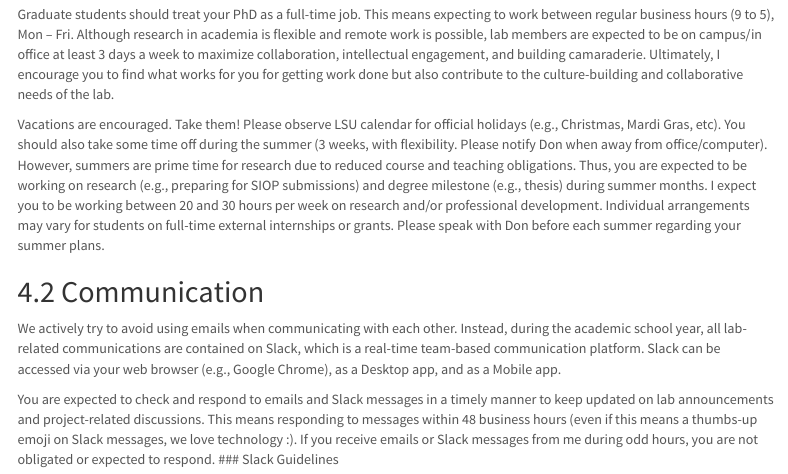
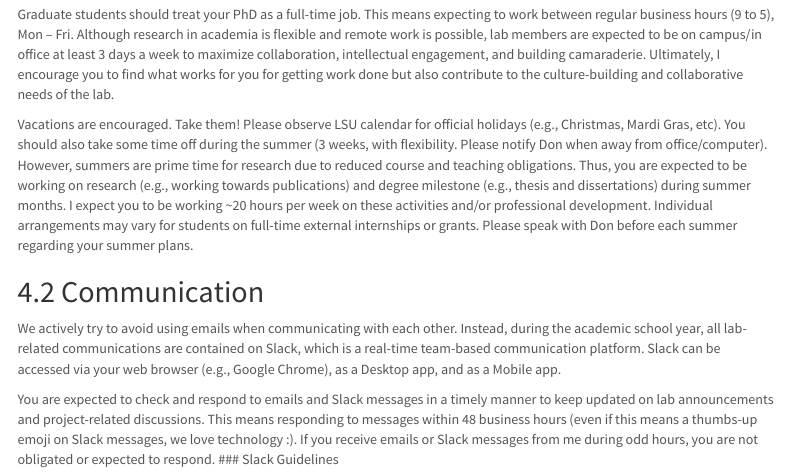
Before and after one commit to dczhang1/randmlab_manual, an R Markdown document (labWikiRmd.Rmd): the page in a window 1100 px wide, from 3240 px down. Rendered offline with R 4.5, knitr and Pandoc, with nearby package versions; menus at the side of the page are left out.

Commit message:
Update labWikiRmd.Rmd
summer hrs change

```diff
--- a/labWikiRmd.Rmd
+++ b/labWikiRmd.Rmd
@@ -136,9 +136,7 @@ At the RANDM Lab, everyone is encouraged to communicate honestly and respectivel
 
 Graduate students should treat your PhD as a full-time job. This means expecting to work between regular business hours (9 to 5), Mon – Fri. Although research in academia is flexible and remote work is possible, lab members are expected to be on campus/in office at least 3 days a week to maximize collaboration, intellectual engagement, and building camaraderie. Ultimately, I encourage you to find what works for you for getting work done but also contribute to the culture-building and collaborative needs of the lab.
 
-Vacations are encouraged. Take them! Please observe LSU calendar for official holidays (e.g., Christmas, Mardi Gras, etc). You should also take some time off during the summer (3 weeks, with flexibility. Please notify Don when away from office/computer). However, summers are prime time for research due to reduced course and teaching obligations. Thus, you are expected to be working on research (e.g., preparing for SIOP submissions) and degree milestone (e.g., thesis) during summer months. I expect you to be working between 20 and 30 hours per week on research and/or professional development. Individual arrangements may vary for students on full-time external internships or grants. Please speak with Don before each summer regarding your summer plans.
-
-
+Vacations are encouraged. Take them! Please observe LSU calendar for official holidays (e.g., Christmas, Mardi Gras, etc). You should also take some time off during the summer (3 weeks, with flexibility. Please notify Don when away from office/computer). However, summers are prime time for research due to reduced course and teaching obligations. Thus, you are expected to be working on research (e.g., working towards publications) and degree milestone (e.g., thesis and dissertations) during summer months. I expect you to be working ~20 hours per week on these activities and/or professional development. Individual arrangements may vary for students on full-time external internships or grants. Please speak with Don before each summer regarding your summer plans.
 
 ## Communication
 
```
